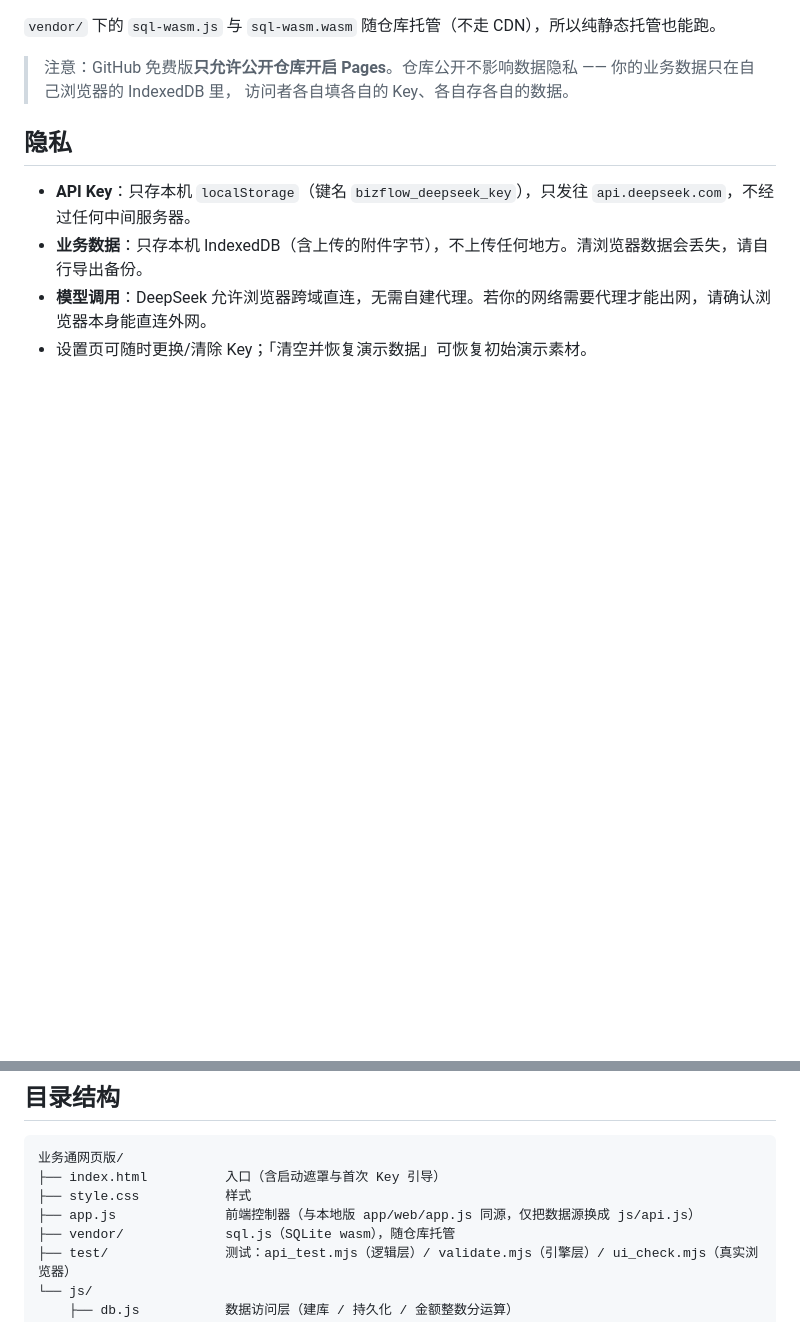
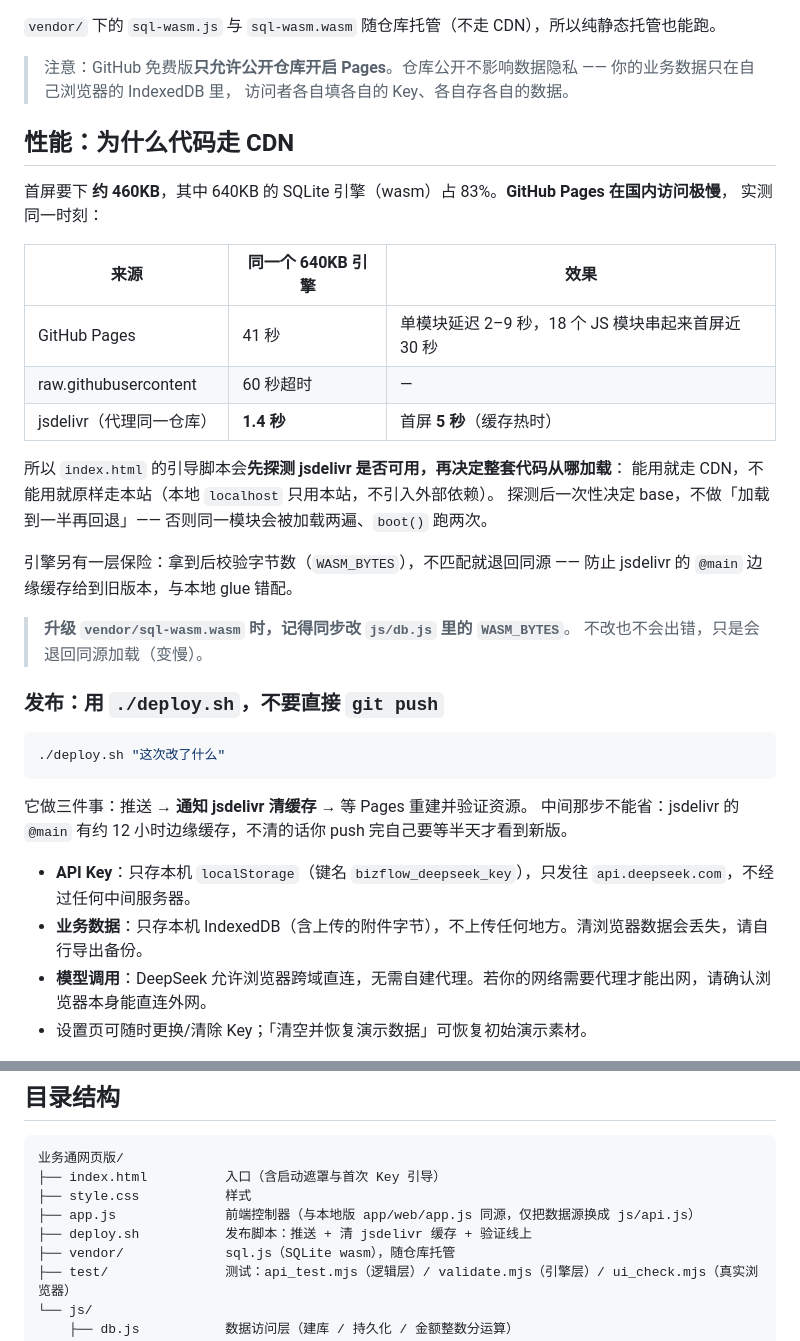
Before and after one commit to hailanmg-bit/business-flow, a Markdown page: README.md, 2 parts joined by grey strips. GitHub-like rendering; blank space fills up the shorter version.

Commit message:
README：补充性能说明（为何走 CDN）、deploy.sh 用法与 WASM_BYTES 维护提醒

````diff
--- a/README.md
+++ b/README.md
@@ -54,7 +54,37 @@ python3 -m http.server 8080     # 或：npx serve .
 > 注意：GitHub 免费版**只允许公开仓库开启 Pages**。仓库公开不影响数据隐私 —— 你的业务数据只在自己浏览器的 IndexedDB 里，
 > 访问者各自填各自的 Key、各自存各自的数据。
 
-## 隐私
+## 性能：为什么代码走 CDN
+
+首屏要下 **约 460KB**，其中 640KB 的 SQLite 引擎（wasm）占 83%。**GitHub Pages 在国内访问极慢**，
+实测同一时刻：
+
+| 来源 | 同一个 640KB 引擎 | 效果 |
+|---|---|---|
+| GitHub Pages | 41 秒 | 单模块延迟 2–9 秒，18 个 JS 模块串起来首屏近 30 秒 |
+| raw.githubusercontent | 60 秒超时 | — |
+| jsdelivr（代理同一仓库） | **1.4 秒** | 首屏 **5 秒**（缓存热时） |
+
+所以 `index.html` 的引导脚本会**先探测 jsdelivr 是否可用，再决定整套代码从哪加载**：
+能用就走 CDN，不能用就原样走本站（本地 `localhost` 只用本站，不引入外部依赖）。
+探测后一次性决定 base，不做「加载到一半再回退」—— 否则同一模块会被加载两遍、`boot()` 跑两次。
+
+引擎另有一层保险：拿到后校验字节数（`WASM_BYTES`），不匹配就退回同源 ——
+防止 jsdelivr 的 `@main` 边缘缓存给到旧版本，与本地 glue 错配。
+
+> **升级 `vendor/sql-wasm.wasm` 时，记得同步改 `js/db.js` 里的 `WASM_BYTES`**。
+> 不改也不会出错，只是会退回同源加载（变慢）。
+
+### 发布：用 `./deploy.sh`，不要直接 `git push`
+
+```bash
+./deploy.sh "这次改了什么"
+```
+
+它做三件事：推送 → **通知 jsdelivr 清缓存** → 等 Pages 重建并验证资源。
+中间那步不能省：jsdelivr 的 `@main` 有约 12 小时边缘缓存，不清的话你 push 完自己要等半天才看到新版。
+
+
 
 - **API Key**：只存本机 `localStorage`（键名 `bizflow_deepseek_key`），只发往 `api.deepseek.com`，不经过任何中间服务器。
 - **业务数据**：只存本机 IndexedDB（含上传的附件字节），不上传任何地方。清浏览器数据会丢失，请自行导出备份。
@@ -68,6 +98,7 @@ python3 -m http.server 8080     # 或：npx serve .
 ├── index.html          入口（含启动遮罩与首次 Key 引导）
 ├── style.css           样式
 ├── app.js              前端控制器（与本地版 app/web/app.js 同源，仅把数据源换成 js/api.js）
+├── deploy.sh           发布脚本：推送 + 清 jsdelivr 缓存 + 验证线上
 ├── vendor/             sql.js（SQLite wasm），随仓库托管
 ├── test/               测试：api_test.mjs（逻辑层）/ validate.mjs（引擎层）/ ui_check.mjs（真实浏览器）
 └── js/
````
